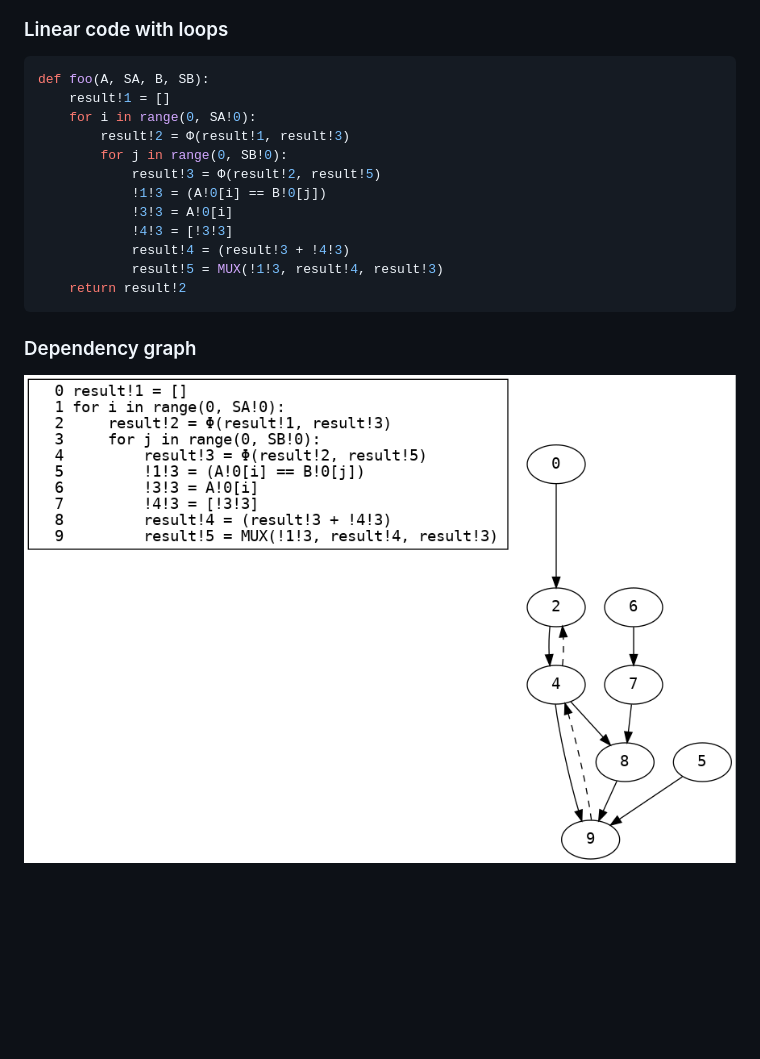
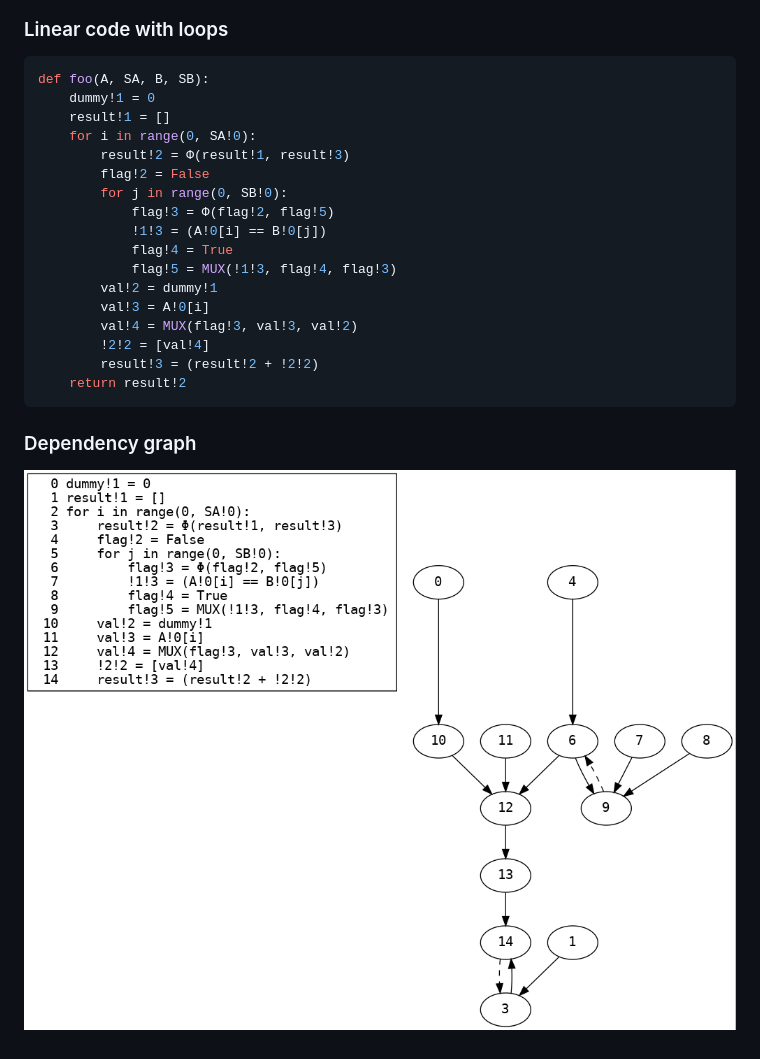
Before and after one commit to milana2/ParallelizationForMPC, a Markdown page: README.md, the part around the change printed below. Rendered like a GitHub page; pictures changed too: psi_dep_graph.png; blank space fills up the shorter version.

````diff
--- a/README.md
+++ b/README.md
@@ -426,16 +438,21 @@ def foo(A, SA, B, SB):
 ### Linear code with loops
 ```python
 def foo(A, SA, B, SB):
+    dummy!1 = 0
     result!1 = []
     for i in range(0, SA!0):
         result!2 = Φ(result!1, result!3)
+        flag!2 = False
         for j in range(0, SB!0):
-            result!3 = Φ(result!2, result!5)
+            flag!3 = Φ(flag!2, flag!5)
             !1!3 = (A!0[i] == B!0[j])
-            !3!3 = A!0[i]
-            !4!3 = [!3!3]
-            result!4 = (result!3 + !4!3)
-            result!5 = MUX(!1!3, result!4, result!3)
+            flag!4 = True
+            flag!5 = MUX(!1!3, flag!4, flag!3)
+        val!2 = dummy!1
+        val!3 = A!0[i]
+        val!4 = MUX(flag!3, val!3, val!2)
+        !2!2 = [val!4]
+        result!3 = (result!2 + !2!2)
     return result!2
 ```
 ### Dependency graph
````
Also changed, not shown: other parts of README.md (+18 -6 lines), psi_dead_code_elim.png, psi_ssa.png, psi_ssa_mux.png, psi_tac_cfg.png.
